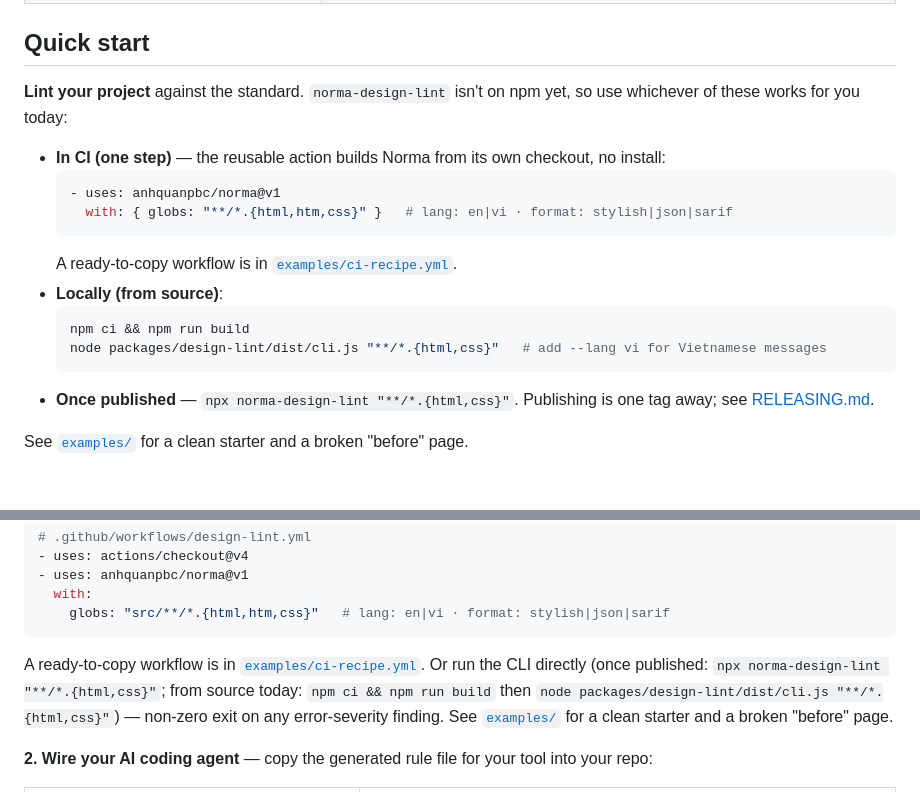
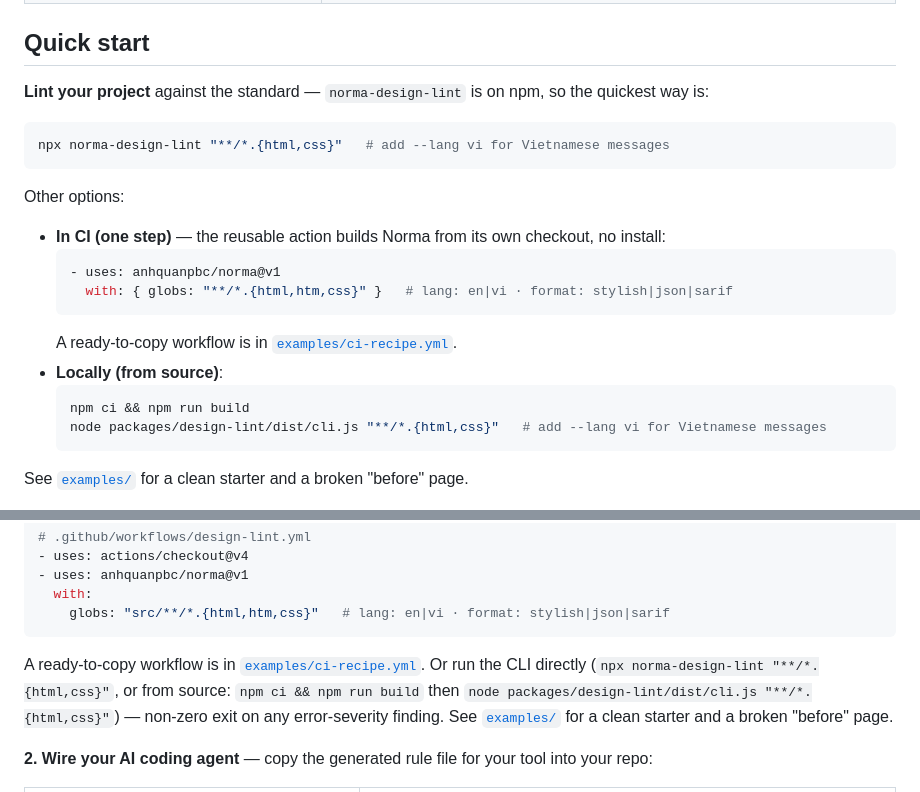
Before and after one commit to anhquanpbc/norma, a Markdown page: README.md, 2 parts joined by grey strips. GitHub-like rendering; blank space fills up the shorter version.

````diff
--- a/README.md
+++ b/README.md
@@ -45,8 +45,13 @@ Norma turns the standard into three aligned artifacts so both people and agents
 
 ## Quick start
 
-**Lint your project** against the standard. `norma-design-lint` isn't on npm yet, so use whichever of
-these works for you today:
+**Lint your project** against the standard — `norma-design-lint` is on npm, so the quickest way is:
+
+```bash
+npx norma-design-lint "**/*.{html,css}"   # add --lang vi for Vietnamese messages
+```
+
+Other options:
 
 - **In CI (one step)** — the reusable action builds Norma from its own checkout, no install:
   ```yaml
@@ -59,8 +64,6 @@ these works for you today:
   npm ci && npm run build
   node packages/design-lint/dist/cli.js "**/*.{html,css}"   # add --lang vi for Vietnamese messages
   ```
-- **Once published** — `npx norma-design-lint "**/*.{html,css}"`. Publishing is one tag away; see
-  [RELEASING.md](RELEASING.md).
 
 See [`examples/`](examples) for a clean starter and a broken "before" page.
 
@@ -84,7 +87,7 @@ GitHub Action, which builds Norma from its own checkout (so it works today, befo
 ```
 
 A ready-to-copy workflow is in [`examples/ci-recipe.yml`](examples/ci-recipe.yml). Or run the CLI directly
-(once published: `npx norma-design-lint "**/*.{html,css}"`; from source today: `npm ci && npm run build`
+(`npx norma-design-lint "**/*.{html,css}"`, or from source: `npm ci && npm run build`
 then `node packages/design-lint/dist/cli.js "**/*.{html,css}"`) — non-zero exit on any error-severity finding.
 See [`examples/`](examples) for a clean starter and a broken "before" page.
 
````
Also changed, not shown: other parts of README.md (+1 -1 lines), README.vi.md (+9 -6 lines).
